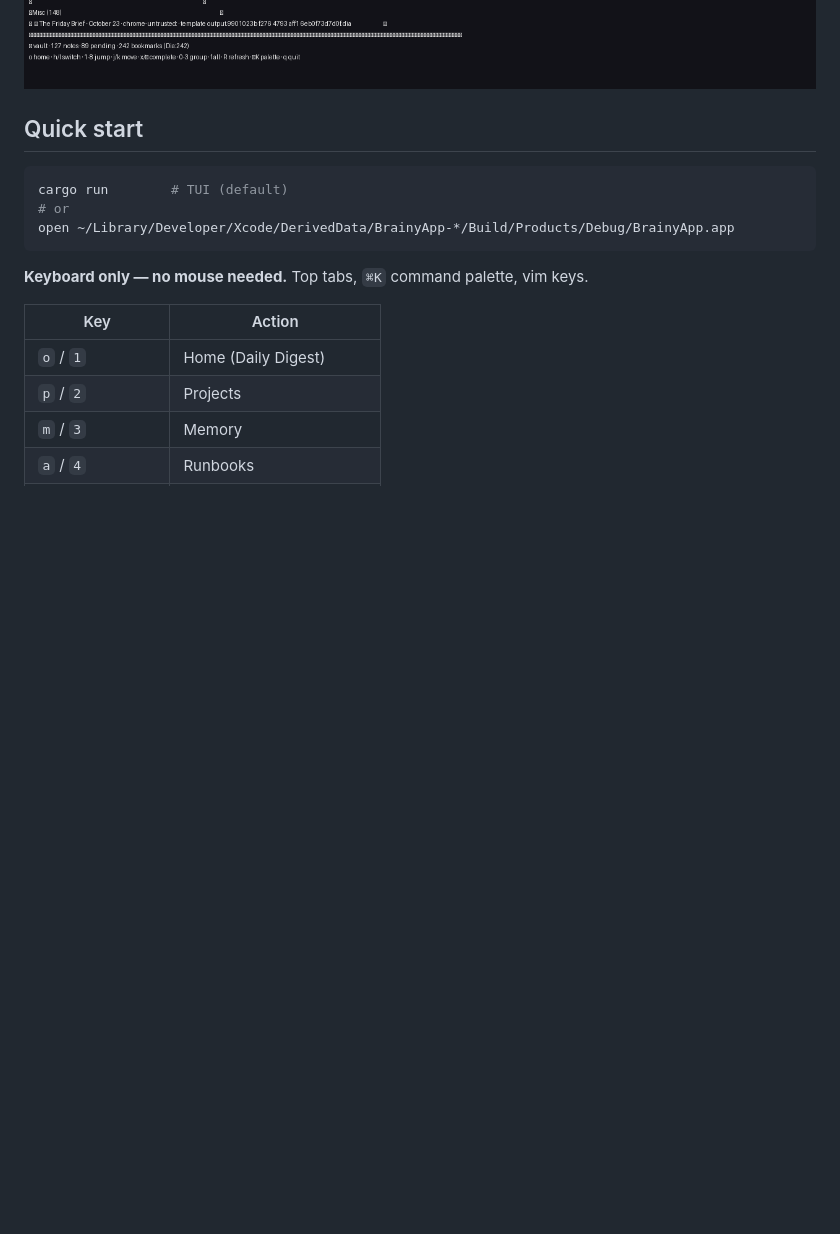
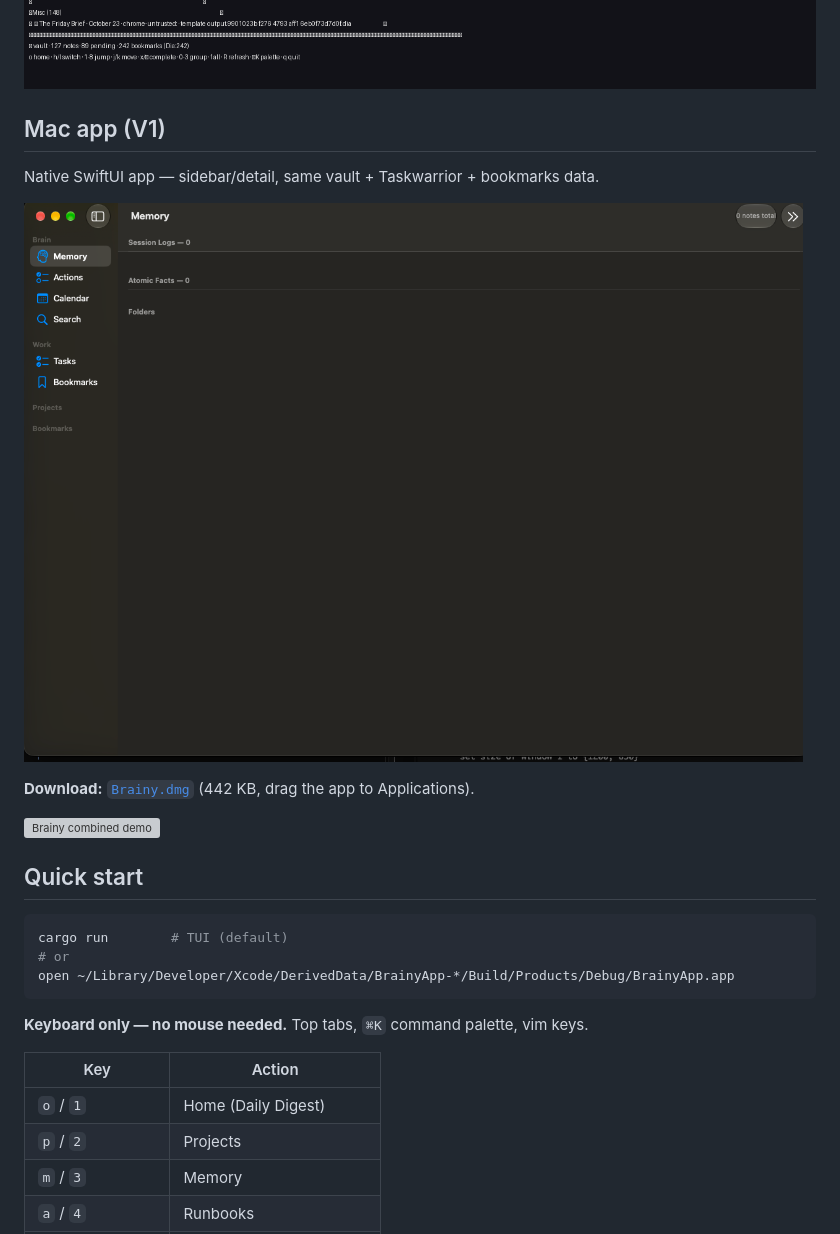
Before and after one commit to Athreyas/brainy, a Markdown page: README.md, the part around the change. GitHub-like rendering; pictures changed too: assets/mac/mac-app-memory-crop.png (added); blank space fills up the shorter version; grey boxes are pictures that could not be loaded.

```diff
--- a/README.md
+++ b/README.md
@@ -17,6 +17,16 @@ the same place.
 ![Brainy Tasks](assets/brainy-tasks.png)
 
 ![Brainy Bookmarks](assets/brainy-bookmarks.png)
+
+## Mac app (V1)
+
+Native SwiftUI app — sidebar/detail, same vault + Taskwarrior + bookmarks data.
+
+![Brainy macOS app](assets/mac/mac-app-memory-crop.png)
+
+**Download:** [`Brainy.dmg`](assets/Brainy.dmg) (442 KB, drag the app to Applications).
+
+![Brainy combined demo](assets/brainy-combined.mp4)
 
 ## Quick start
 
```
Also changed, not shown: assets/mac/mac-app-memory.png (added), 5 other files.
